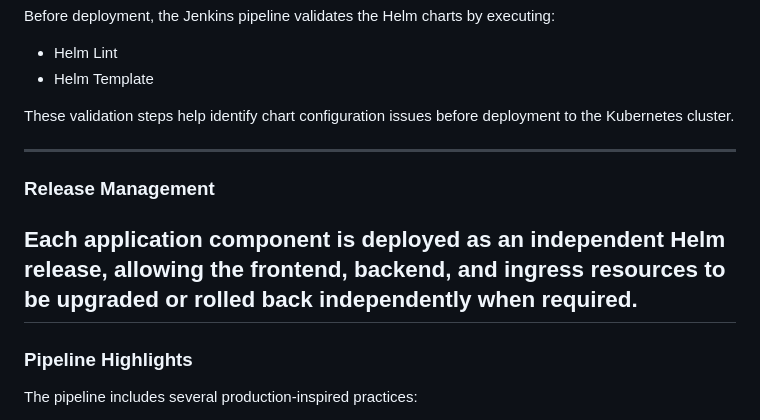
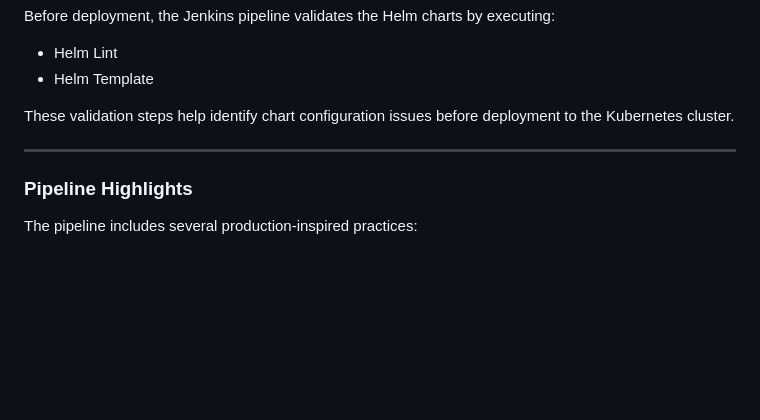
Before and after one commit to rahulltelkar/pre-demo-eks, a Markdown page: README.md, the part around the change. GitHub-like rendering; blank space fills up the shorter version.

Commit message:
Remove Release Management section from README
Removed the Release Management section from README.md.

```diff
--- a/README.md
+++ b/README.md
@@ -483,11 +483,6 @@ These validation steps help identify chart configuration issues before deploymen
 
 ---
 
-### Release Management
-
-Each application component is deployed as an independent Helm release, allowing the frontend, backend, and ingress resources to be upgraded or rolled back independently when required.
----
-
 ### Pipeline Highlights
 
 The pipeline includes several production-inspired practices:
```
